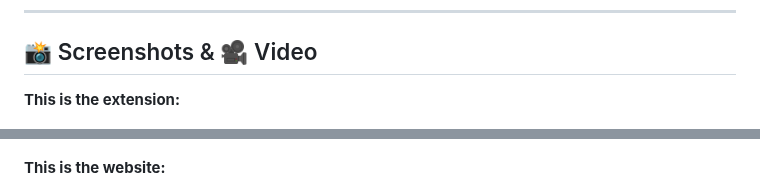
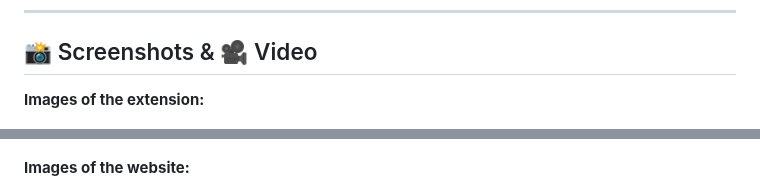
Before and after one commit to thesmit-del/Course-Planner, a Markdown page: README.md, 2 parts joined by grey strips. Drawn GitHub-style.

```diff
--- a/README.md
+++ b/README.md
@@ -113,7 +113,7 @@ node index.js
 
 ## 📸 Screenshots & 🎥 Video
 
-**This is the extension:**
+**Images of the extension:**
 
 <p >
     <img src="media/extension.png" width="600"/>
@@ -135,7 +135,7 @@ node index.js
   <img src="media/ext-animation.gif" width="1000"/>
 </p>
 
-**This is the website:**
+**Images of the website:**
 
 <p >
   <img src="media/website_homepage.png" width="600"/>
```
